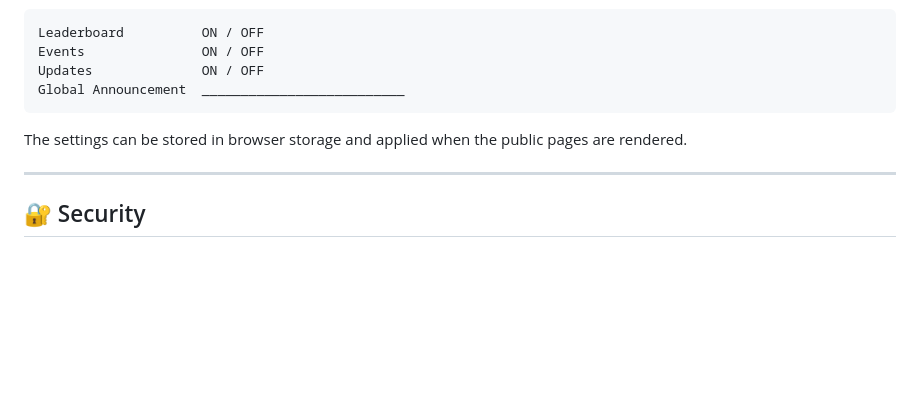
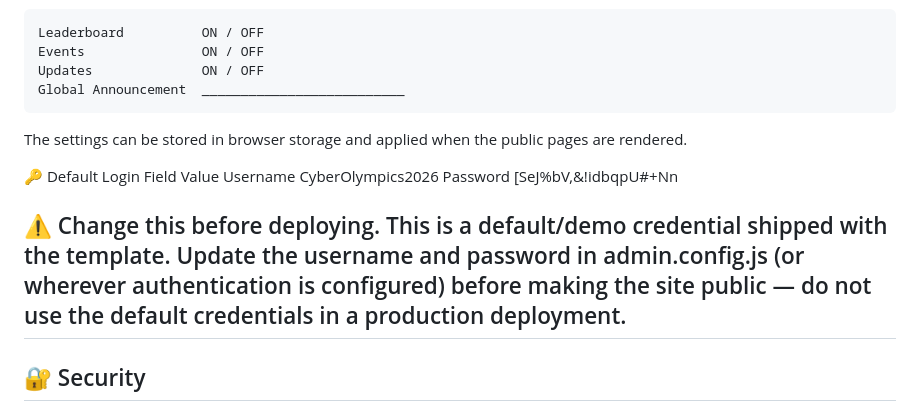
Before and after one commit to MuhammadMushab/event-score-control, a Markdown page: README.md, the part around the change. Rendered like a GitHub page; blank space fills up the shorter version.

Commit message:
Update README with default login information
Added default login credentials and security warning to README.

```diff
--- a/README.md
+++ b/README.md
@@ -532,6 +532,12 @@ Global Announcement  __________________________
 
 The settings can be stored in browser storage and applied when the public pages are rendered.
 
+🔑 Default Login
+Field	Value
+Username	CyberOlympics2026
+Password	[SeJ%bV,&!idbqpU#+Nn
+
+⚠️ Change this before deploying. This is a default/demo credential shipped with the template. Update the username and password in admin.config.js (or wherever authentication is configured) before making the site public — do not use the default credentials in a production deployment.
 ---
 
 ## 🔐 Security
```
